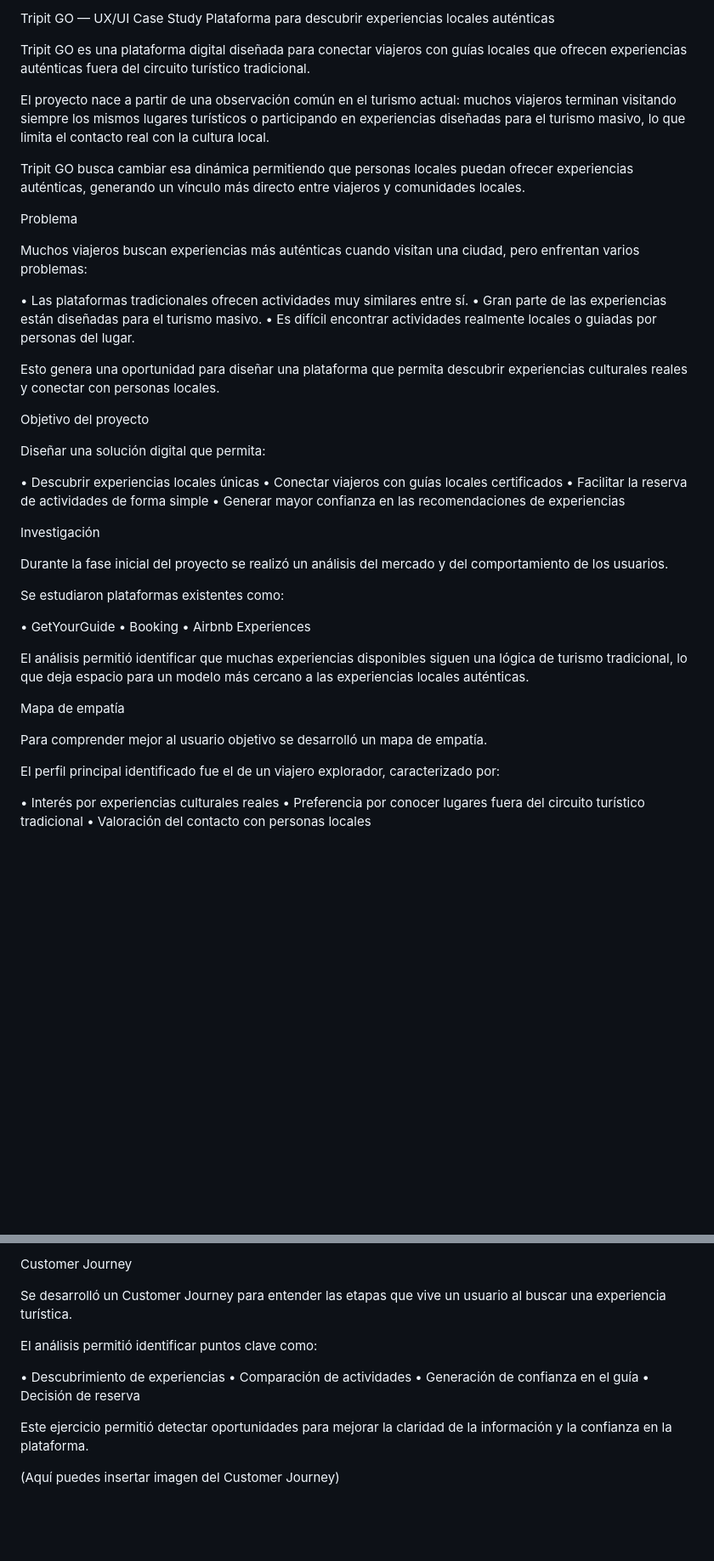
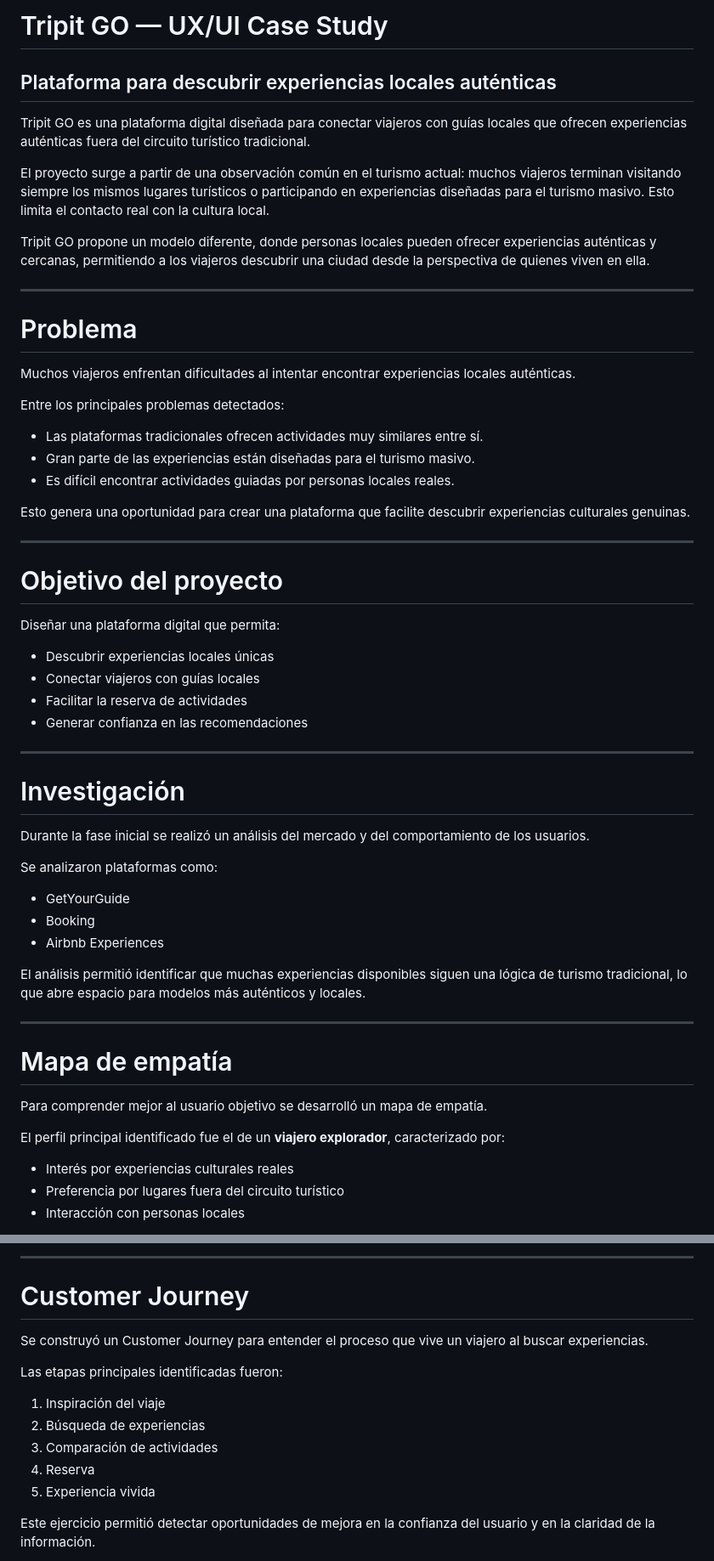
Before and after one commit to gsandoval23/tripit-go-landing, a Markdown page: README.md, 2 parts joined by grey strips. Shown at 85% size. GitHub-like rendering; blank space fills up the shorter version.

Commit message:
Update README.md for clarity and structure

```diff
--- a/README.md
+++ b/README.md
@@ -1,50 +1,61 @@
-Tripit GO — UX/UI Case Study
-Plataforma para descubrir experiencias locales auténticas
+# Tripit GO — UX/UI Case Study
+
+## Plataforma para descubrir experiencias locales auténticas
 
 Tripit GO es una plataforma digital diseñada para conectar viajeros con guías locales que ofrecen experiencias auténticas fuera del circuito turístico tradicional.
 
-El proyecto nace a partir de una observación común en el turismo actual: muchos viajeros terminan visitando siempre los mismos lugares turísticos o participando en experiencias diseñadas para el turismo masivo, lo que limita el contacto real con la cultura local.
+El proyecto surge a partir de una observación común en el turismo actual: muchos viajeros terminan visitando siempre los mismos lugares turísticos o participando en experiencias diseñadas para el turismo masivo. Esto limita el contacto real con la cultura local.
 
-Tripit GO busca cambiar esa dinámica permitiendo que personas locales puedan ofrecer experiencias auténticas, generando un vínculo más directo entre viajeros y comunidades locales.
+Tripit GO propone un modelo diferente, donde personas locales pueden ofrecer experiencias auténticas y cercanas, permitiendo a los viajeros descubrir una ciudad desde la perspectiva de quienes viven en ella.
 
-Problema
+---
 
-Muchos viajeros buscan experiencias más auténticas cuando visitan una ciudad, pero enfrentan varios problemas:
+# Problema
 
-• Las plataformas tradicionales ofrecen actividades muy similares entre sí.
-• Gran parte de las experiencias están diseñadas para el turismo masivo.
-• Es difícil encontrar actividades realmente locales o guiadas por personas del lugar.
+Muchos viajeros enfrentan dificultades al intentar encontrar experiencias locales auténticas.
 
-Esto genera una oportunidad para diseñar una plataforma que permita descubrir experiencias culturales reales y conectar con personas locales.
+Entre los principales problemas detectados:
 
-Objetivo del proyecto
+- Las plataformas tradicionales ofrecen actividades muy similares entre sí.
+- Gran parte de las experiencias están diseñadas para el turismo masivo.
+- Es difícil encontrar actividades guiadas por personas locales reales.
 
-Diseñar una solución digital que permita:
+Esto genera una oportunidad para crear una plataforma que facilite descubrir experiencias culturales genuinas.
 
-• Descubrir experiencias locales únicas
-• Conectar viajeros con guías locales certificados
-• Facilitar la reserva de actividades de forma simple
-• Generar mayor confianza en las recomendaciones de experiencias
+---
 
-Investigación
+# Objetivo del proyecto
 
-Durante la fase inicial del proyecto se realizó un análisis del mercado y del comportamiento de los usuarios.
+Diseñar una plataforma digital que permita:
 
-Se estudiaron plataformas existentes como:
+- Descubrir experiencias locales únicas
+- Conectar viajeros con guías locales
+- Facilitar la reserva de actividades
+- Generar confianza en las recomendaciones
 
-• GetYourGuide
-• Booking
-• Airbnb Experiences
+---
 
-El análisis permitió identificar que muchas experiencias disponibles siguen una lógica de turismo tradicional, lo que deja espacio para un modelo más cercano a las experiencias locales auténticas.
+# Investigación
 
-Mapa de empatía
+Durante la fase inicial se realizó un análisis del mercado y del comportamiento de los usuarios.
+
+Se analizaron plataformas como:
+
+- GetYourGuide
+- Booking
+- Airbnb Experiences
+
+El análisis permitió identificar que muchas experiencias disponibles siguen una lógica de turismo tradicional, lo que abre espacio para modelos más auténticos y locales.
+
+---
+
+# Mapa de empatía
 
 Para comprender mejor al usuario objetivo se desarrolló un mapa de empatía.
 
-El perfil principal identificado fue el de un viajero explorador, caracterizado por:
+El perfil principal identificado fue el de un **viajero explorador**, caracterizado por:
 
-• Interés por experiencias culturales reales
-• Preferencia por conocer lugares fuera del circuito turístico tradicional
-• Valoración del contacto con personas locales
+- Interés por experiencias culturales reales
+- Preferencia por lugares fuera del circuito turístico
+- Interacción con personas locales
 
@@ -52,16 +63,17 @@ El perfil principal identificado fue el de un viajero explorador, caracterizado
 
-Customer Journey
+---
 
-Se desarrolló un Customer Journey para entender las etapas que vive un usuario al buscar una experiencia turística.
+# Customer Journey
 
-El análisis permitió identificar puntos clave como:
+Se construyó un Customer Journey para entender el proceso que vive un viajero al buscar experiencias.
 
-• Descubrimiento de experiencias
-• Comparación de actividades
-• Generación de confianza en el guía
-• Decisión de reserva
+Las etapas principales identificadas fueron:
 
-Este ejercicio permitió detectar oportunidades para mejorar la claridad de la información y la confianza en la plataforma.
+1. Inspiración del viaje
+2. Búsqueda de experiencias
+3. Comparación de actividades
+4. Reserva
+5. Experiencia vivida
 
-(Aquí puedes insertar imagen del Customer Journey)
+Este ejercicio permitió detectar oportunidades de mejora en la confianza del usuario y en la claridad de la información.
 
```
Also changed, not shown: other parts of README.md (+76 -54 lines).
